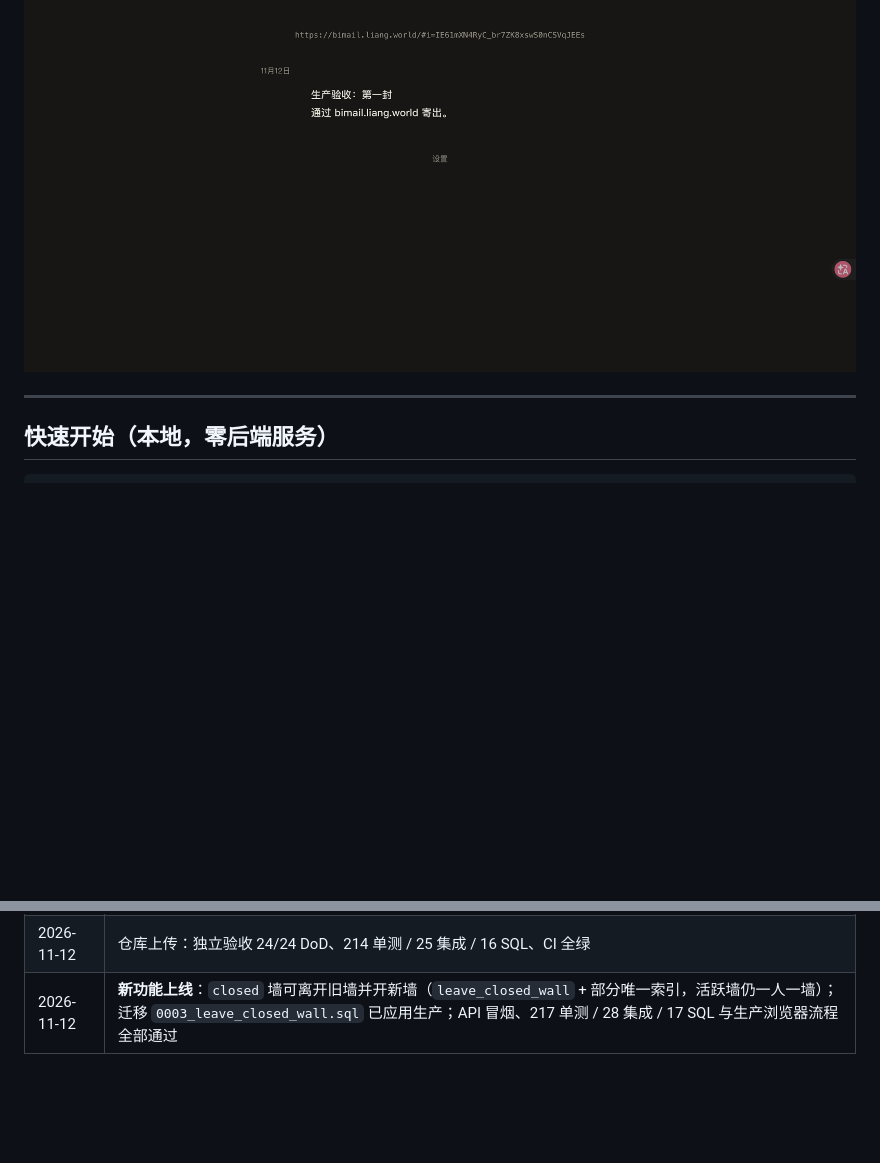
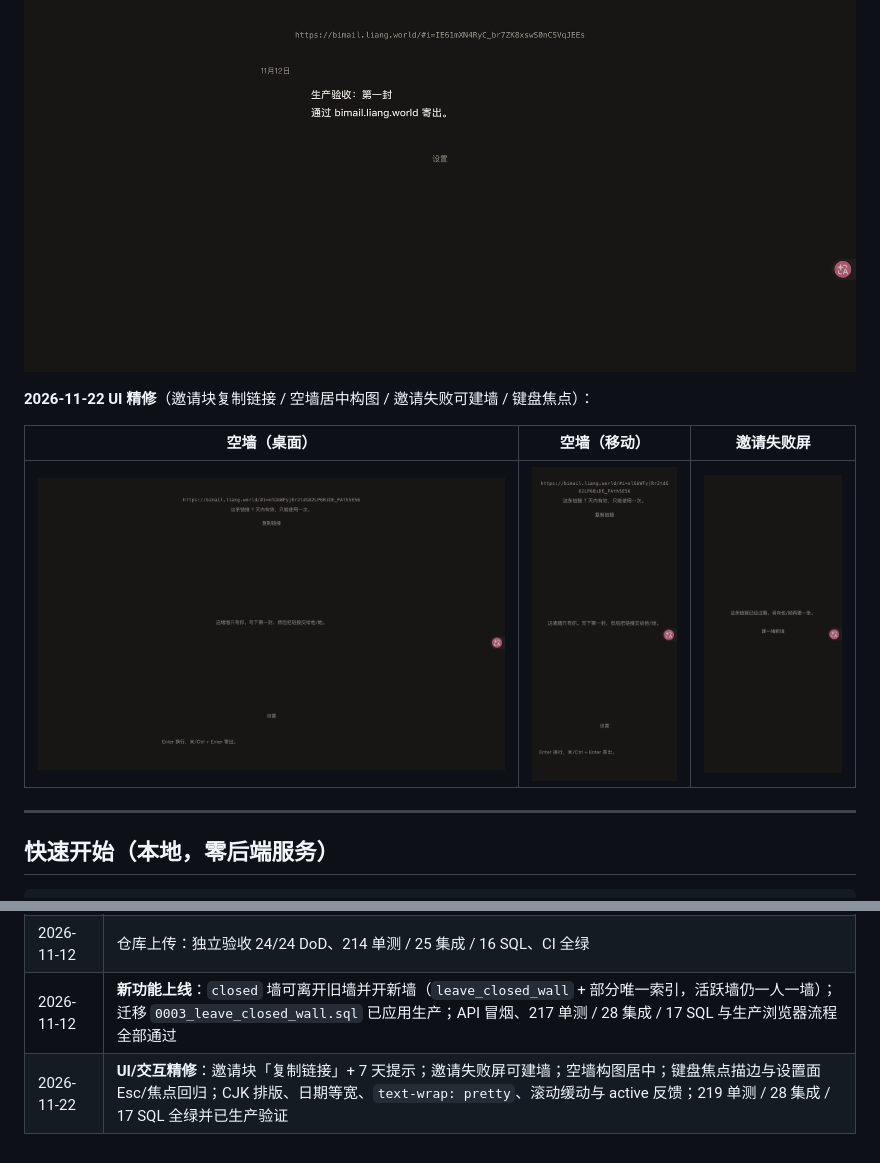
Before and after one commit to qaz20011230/BiMail, a Markdown page: README.md, 2 parts joined by grey strips. Rendered like a GitHub page; pictures changed too: docs/evidence/14-ui-polish-desktop.png (added), docs/evidence/15-ui-polish-mobile.png (added), docs/evidence/16-invite-error.png (added); blank space fills up the shorter version.

```diff
--- a/README.md
+++ b/README.md
@@ -63,6 +63,12 @@ cd /tmp/bimail-ghpages && git init -q -b gh-pages && git add -A \
 **线上实拍**（`https://bimail.liang.world`，Supabase 生产后端）：
 
 ![生产环境](docs/evidence/09-production-wall.png)
+
+**2026-11-22 UI 精修**（邀请块复制链接 / 空墙居中构图 / 邀请失败可建墙 / 键盘焦点）：
+
+| 空墙（桌面） | 空墙（移动） | 邀请失败屏 |
+|---|---|---|
+| ![空墙桌面](docs/evidence/14-ui-polish-desktop.png) | ![空墙移动](docs/evidence/15-ui-polish-mobile.png) | ![邀请失败](docs/evidence/16-invite-error.png) |
 
 ---
 
@@ -278,3 +284,4 @@ delete from public.rebind_attempt;
 | 2026-11-12 | **修复**：旧钥匙残留导致凭据屏无建墙入口的死路（身份无座位时始终提供「建一堵新墙」），已发布并生产验证 |
 | 2026-11-12 | 仓库上传：独立验收 24/24 DoD、214 单测 / 25 集成 / 16 SQL、CI 全绿 |
 | 2026-11-12 | **新功能上线**：`closed` 墙可离开旧墙并开新墙（`leave_closed_wall` + 部分唯一索引，活跃墙仍一人一墙）；迁移 `0003_leave_closed_wall.sql` 已应用生产；API 冒烟、217 单测 / 28 集成 / 17 SQL 与生产浏览器流程全部通过 |
+| 2026-11-22 | **UI/交互精修**：邀请块「复制链接」+ 7 天提示；邀请失败屏可建墙；空墙构图居中；键盘焦点描边与设置面 Esc/焦点回归；CJK 排版、日期等宽、`text-wrap: pretty`、滚动缓动与 active 反馈；219 单测 / 28 集成 / 17 SQL 全绿并已生产验证 |
```
Also changed, not shown: docs/CONTRACT.md (+4 -3 lines), 14 other files.
